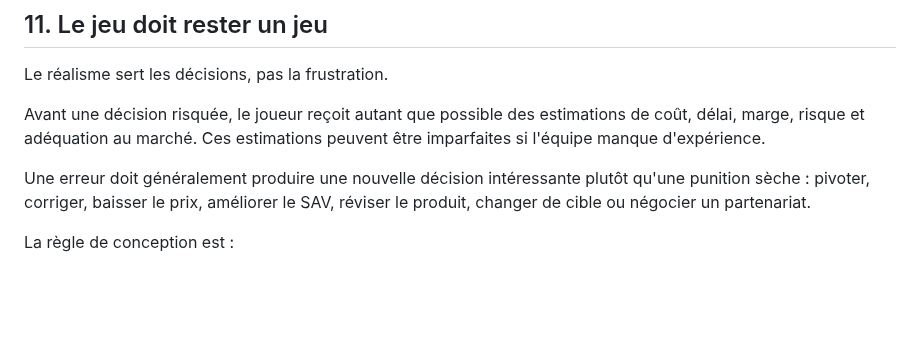
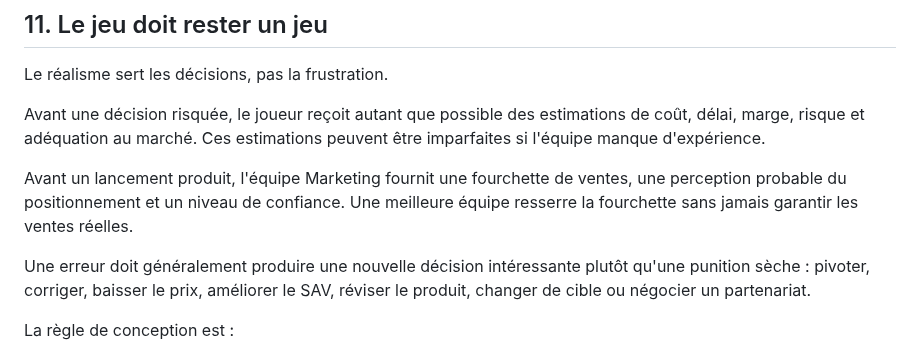
Before and after one commit to vadorus/addonhardwaregame2d, a Markdown page: docs/SIMULATION_PHILOSOPHY.md, the part around the change. Rendered like a GitHub page; blank space fills up the shorter version.

Commit message:
docs: define uncertain launch forecasting

```diff
--- a/docs/SIMULATION_PHILOSOPHY.md
+++ b/docs/SIMULATION_PHILOSOPHY.md
@@ -148,6 +148,8 @@ Le réalisme sert les décisions, pas la frustration.
 
 Avant une décision risquée, le joueur reçoit autant que possible des estimations de coût, délai, marge, risque et adéquation au marché. Ces estimations peuvent être imparfaites si l'équipe manque d'expérience.
 
+Avant un lancement produit, l'équipe Marketing fournit une fourchette de ventes, une perception probable du positionnement et un niveau de confiance. Une meilleure équipe resserre la fourchette sans jamais garantir les ventes réelles.
+
 Une erreur doit généralement produire une nouvelle décision intéressante plutôt qu'une punition sèche : pivoter, corriger, baisser le prix, améliorer le SAV, réviser le produit, changer de cible ou négocier un partenariat.
 
 La règle de conception est :
```
